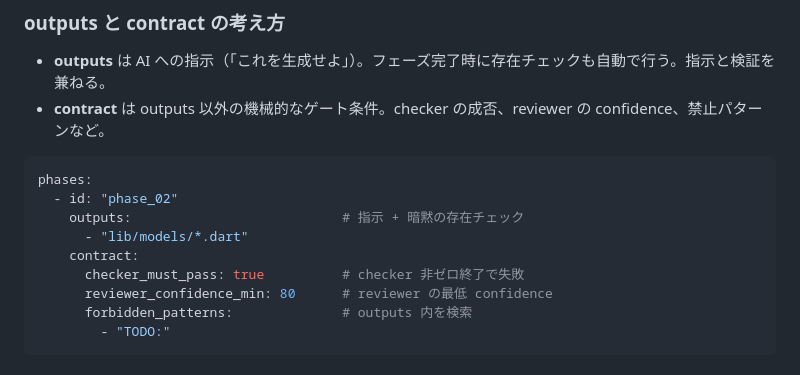
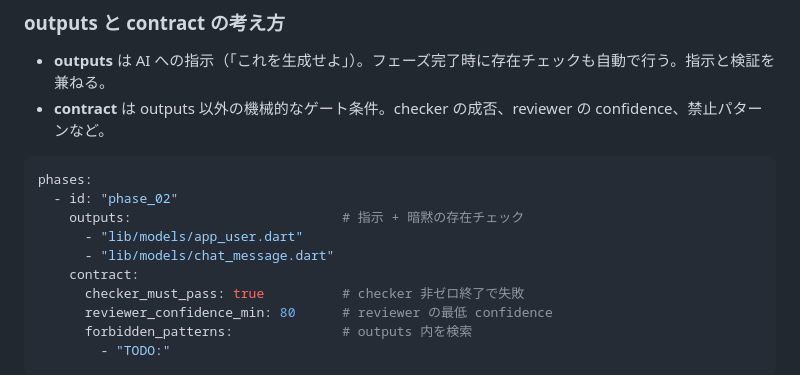
Before and after one commit to mutsuyuki/aido, a Markdown page: README.md, the part around the change. Drawn GitHub-style.

Commit message:
Use concrete filenames in outputs example instead of glob
Co-Authored-By: Claude Opus 4.6 (1M context) <noreply@anthropic.com>

```diff
--- a/README.md
+++ b/README.md
@@ -192,7 +192,8 @@ phases:
 phases:
   - id: "phase_02"
     outputs:                           # 指示 + 暗黙の存在チェック
-      - "lib/models/*.dart"
+      - "lib/models/app_user.dart"
+      - "lib/models/chat_message.dart"
     contract:
       checker_must_pass: true          # checker 非ゼロ終了で失敗
       reviewer_confidence_min: 80      # reviewer の最低 confidence
```
